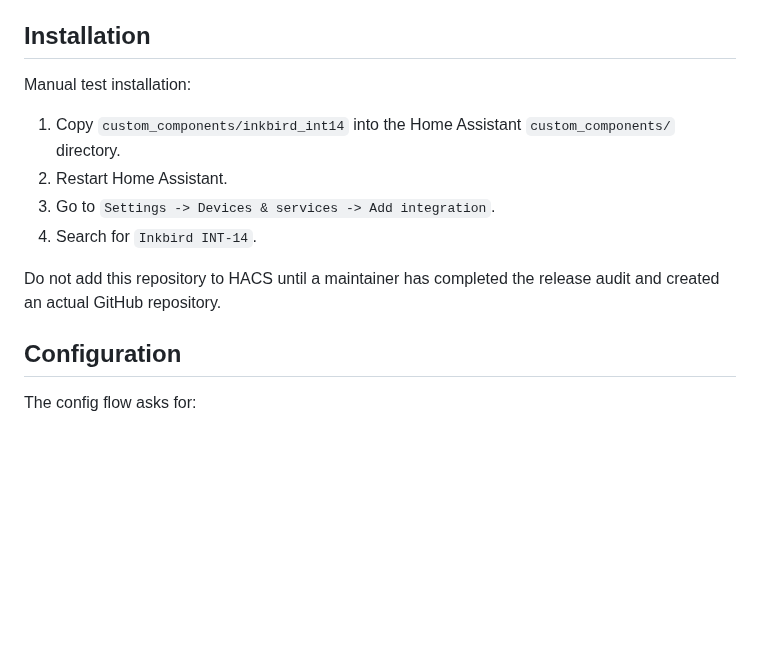
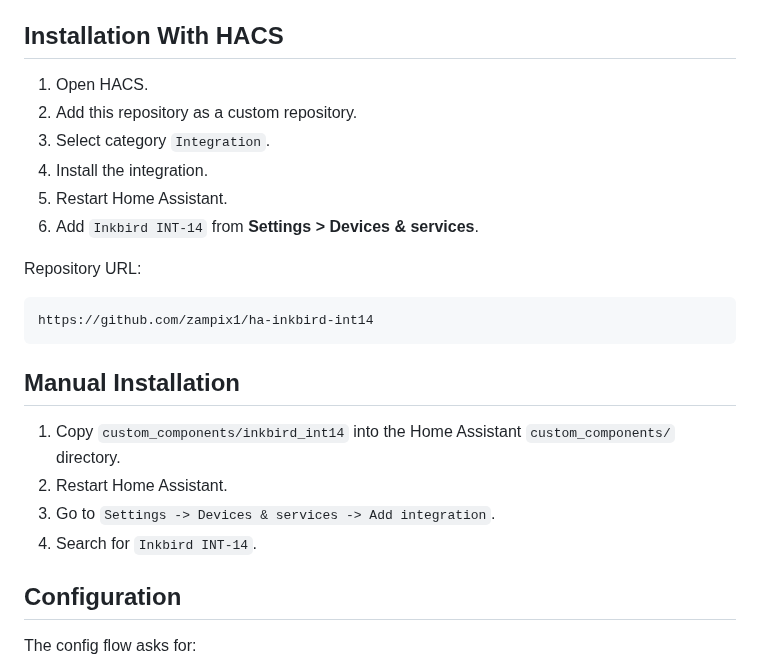
Before and after one commit to zampix1/ha-inkbird-int14, a Markdown page: README.md, the part around one of its changes. Rendered like a GitHub page; blank space fills up the shorter version.

````diff
--- a/README.md
+++ b/README.md
@@ -32,16 +41,27 @@ Cloud live updates and cloud writes are not supported.
 - Optional cloud history credentials supplied by the user for read-only DP109 history.
 - Optional ESPHome Bluetooth Proxy when the Home Assistant Bluetooth adapter is far from the station.
 
-## Installation
+## Installation With HACS
 
-Manual test installation:
+1. Open HACS.
+2. Add this repository as a custom repository.
+3. Select category `Integration`.
+4. Install the integration.
+5. Restart Home Assistant.
+6. Add `Inkbird INT-14` from **Settings > Devices & services**.
+
+Repository URL:
+
+```text
+https://github.com/zampix1/ha-inkbird-int14
+```
+
+## Manual Installation
 
 1. Copy `custom_components/inkbird_int14` into the Home Assistant `custom_components/` directory.
 2. Restart Home Assistant.
 3. Go to `Settings -> Devices & services -> Add integration`.
 4. Search for `Inkbird INT-14`.
-
-Do not add this repository to HACS until a maintainer has completed the release audit and created an actual GitHub repository.
 
 ## Configuration
 
````
Also changed, not shown: other parts of README.md (+10 -1 lines), docs/images/int14-ha-card.png (added), docs/images/int14-product.jpg (added).
